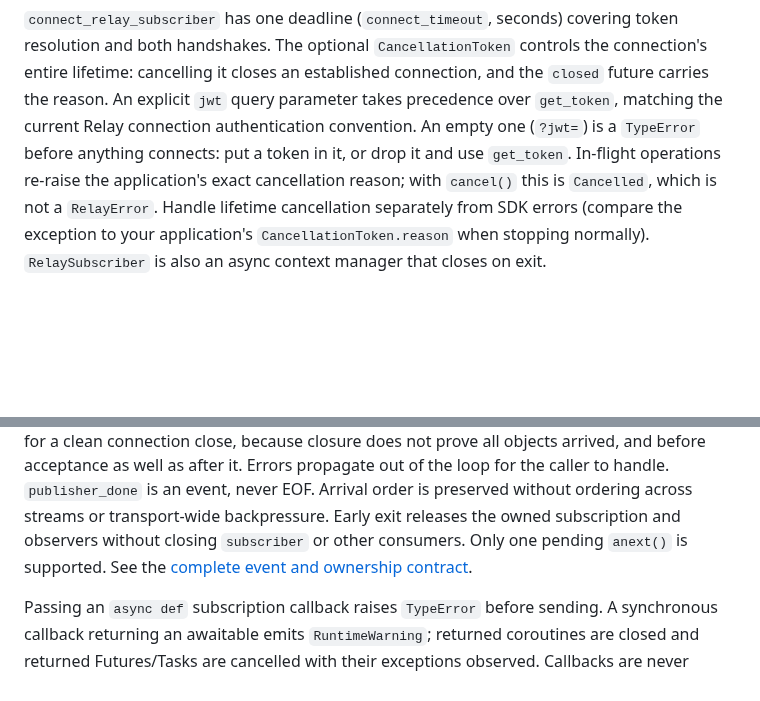
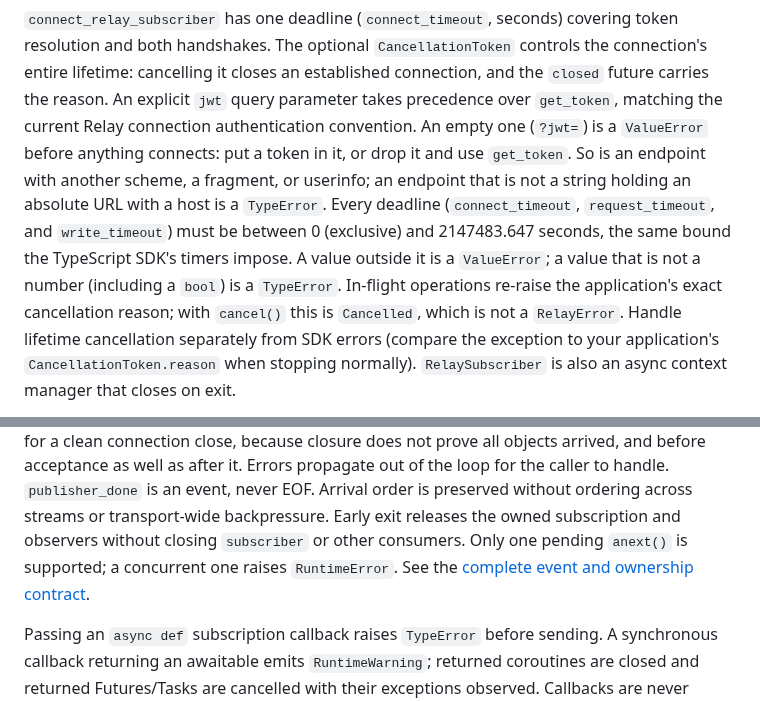
Before and after one commit to caprids/relay-sdks, a Markdown page: python/README.md, 2 parts joined by grey strips. GitHub-like rendering; blank space fills up the shorter version.

Commit message:
List the local argument checks and their classes in the Arguments table and the READMEs

```diff
--- a/python/README.md
+++ b/python/README.md
@@ -215,8 +215,12 @@ for retry, trailing-object, and publisher-generation guidance.
 handshakes. The optional `CancellationToken` controls the connection's entire lifetime: cancelling
 it closes an established connection, and the `closed` future carries the reason. An explicit `jwt`
 query parameter takes precedence over `get_token`, matching the current Relay connection
-authentication convention. An empty one (`?jwt=`) is a `TypeError` before anything connects: put a
-token in it, or drop it and use `get_token`. In-flight operations re-raise the application's exact cancellation reason;
+authentication convention. An empty one (`?jwt=`) is a `ValueError` before anything connects: put a
+token in it, or drop it and use `get_token`. So is an endpoint with another scheme, a fragment, or
+userinfo; an endpoint that is not a string holding an absolute URL with a host is a `TypeError`.
+Every deadline (`connect_timeout`, `request_timeout`, and `write_timeout`) must be between 0
+(exclusive) and 2147483.647 seconds, the same bound the TypeScript SDK's timers impose. A value
+outside it is a `ValueError`; a value that is not a number (including a `bool`) is a `TypeError`. In-flight operations re-raise the application's exact cancellation reason;
 with `cancel()` this is `Cancelled`, which is not a `RelayError`. Handle lifetime cancellation
 separately from SDK errors (compare the exception to your application's `CancellationToken.reason` when stopping normally).
 `RelaySubscriber` is also an async context manager that closes on exit.
@@ -264,7 +268,7 @@ subscription and raises `SubscriptionOverflowError`. Request failures raise
 for a clean connection close, because closure does not prove all objects arrived, and before
 acceptance as well as after it. Errors propagate out of the loop for the caller to handle. `publisher_done` is an event, never EOF. Arrival order is preserved without ordering
 across streams or transport-wide backpressure. Early exit releases the owned subscription and
-observers without closing `subscriber` or other consumers. Only one pending `anext()` is supported. See
+observers without closing `subscriber` or other consumers. Only one pending `anext()` is supported; a concurrent one raises `RuntimeError`. See
 the [complete event and ownership contract](../spec/behavior.md#async-subscription-consumption).
 
 Passing an `async def` subscription callback raises `TypeError` before sending. A synchronous
```
Also changed, not shown: spec/behavior.md (+11 -2 lines), ts/README.md (+7 -5 lines).
